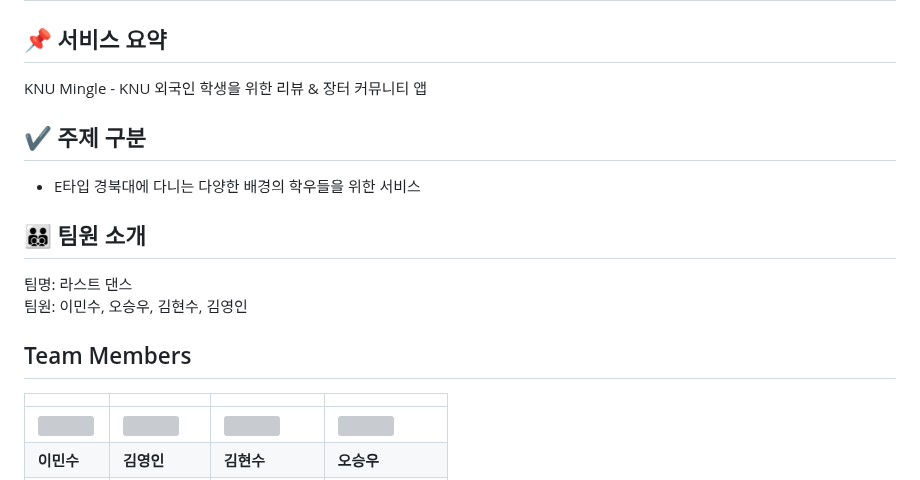
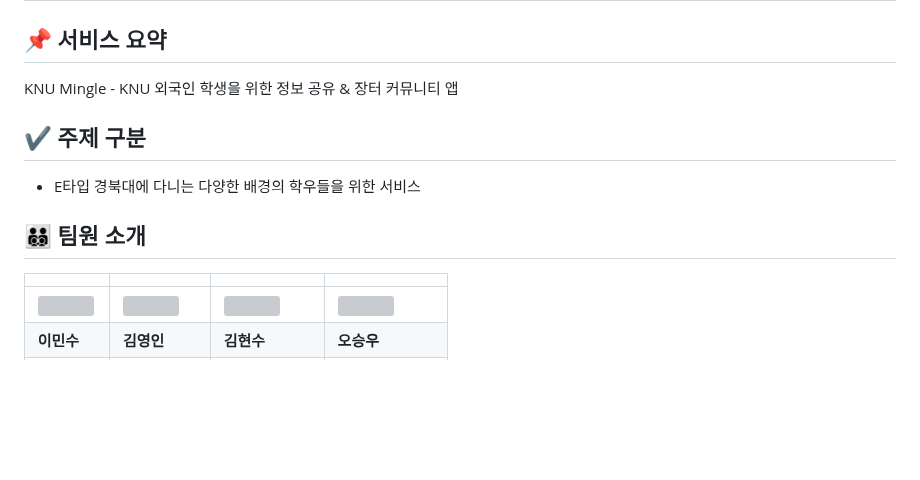
Before and after one commit to ohyatt/knu_mingle, a Markdown page: README.md, the part around the change. Rendered like a GitHub page; blank space fills up the shorter version; grey boxes are pictures that could not be loaded.

```diff
--- a/README.md
+++ b/README.md
@@ -1,15 +1,11 @@
 # 라스트 댄스 - KNU Mingle
 ## 📌 서비스 요약
-KNU Mingle - KNU 외국인 학생을 위한 리뷰 & 장터 커뮤니티 앱
+KNU Mingle - KNU 외국인 학생을 위한 정보 공유 & 장터 커뮤니티 앱
 
 ## ✔️ 주제 구분
 -	E타입 경북대에 다니는 다양한 배경의 학우들을 위한 서비스
 
 ## 🧑‍🧑‍🧒‍🧒 팀원 소개
-팀명: 라스트 댄스 <br>
-팀원: 이민수, 오승우, 김현수, 김영인
-
-## Team Members
 
 |                         |                         |                         |                         |
 |-------------------------|-------------------------|-------------------------|-------------------------|
```
